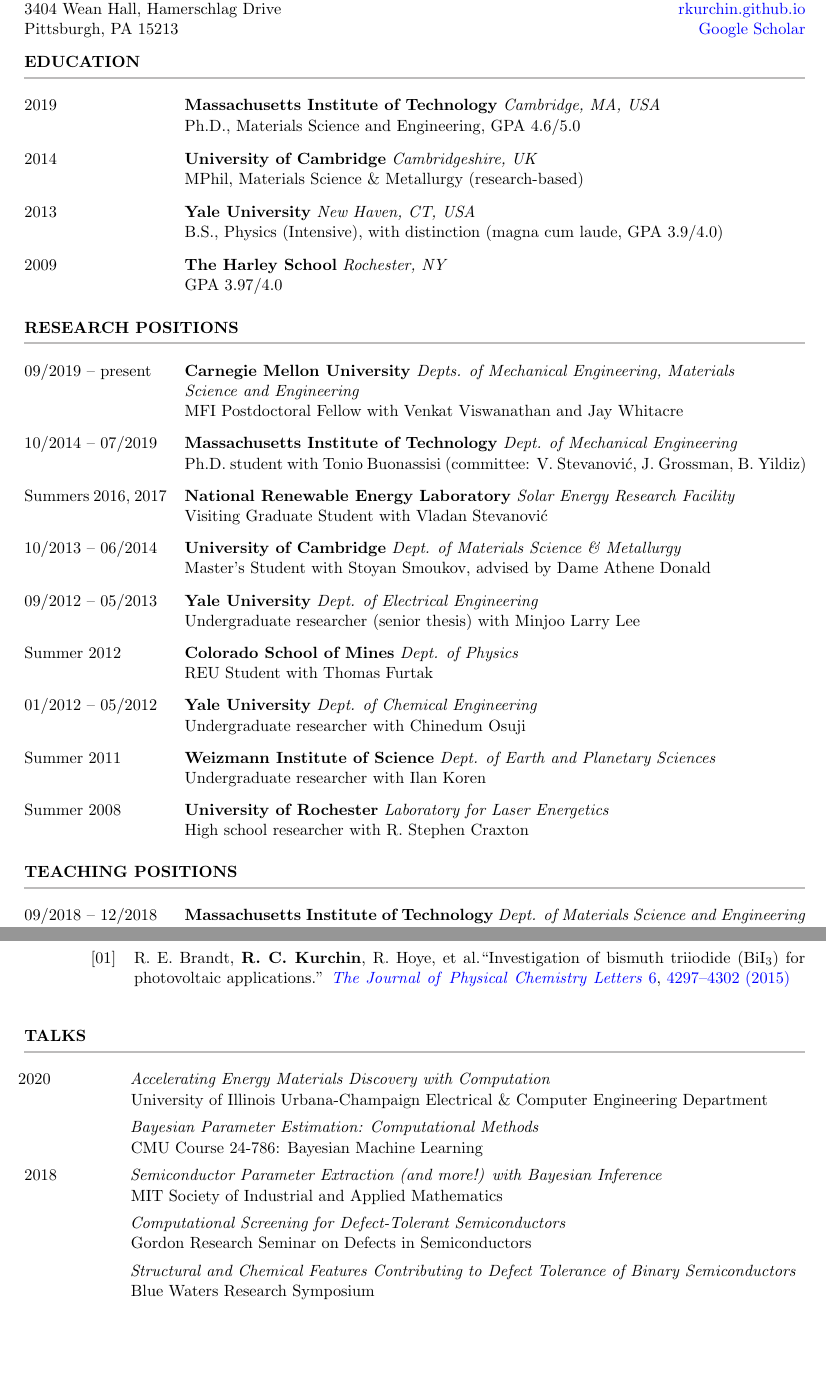
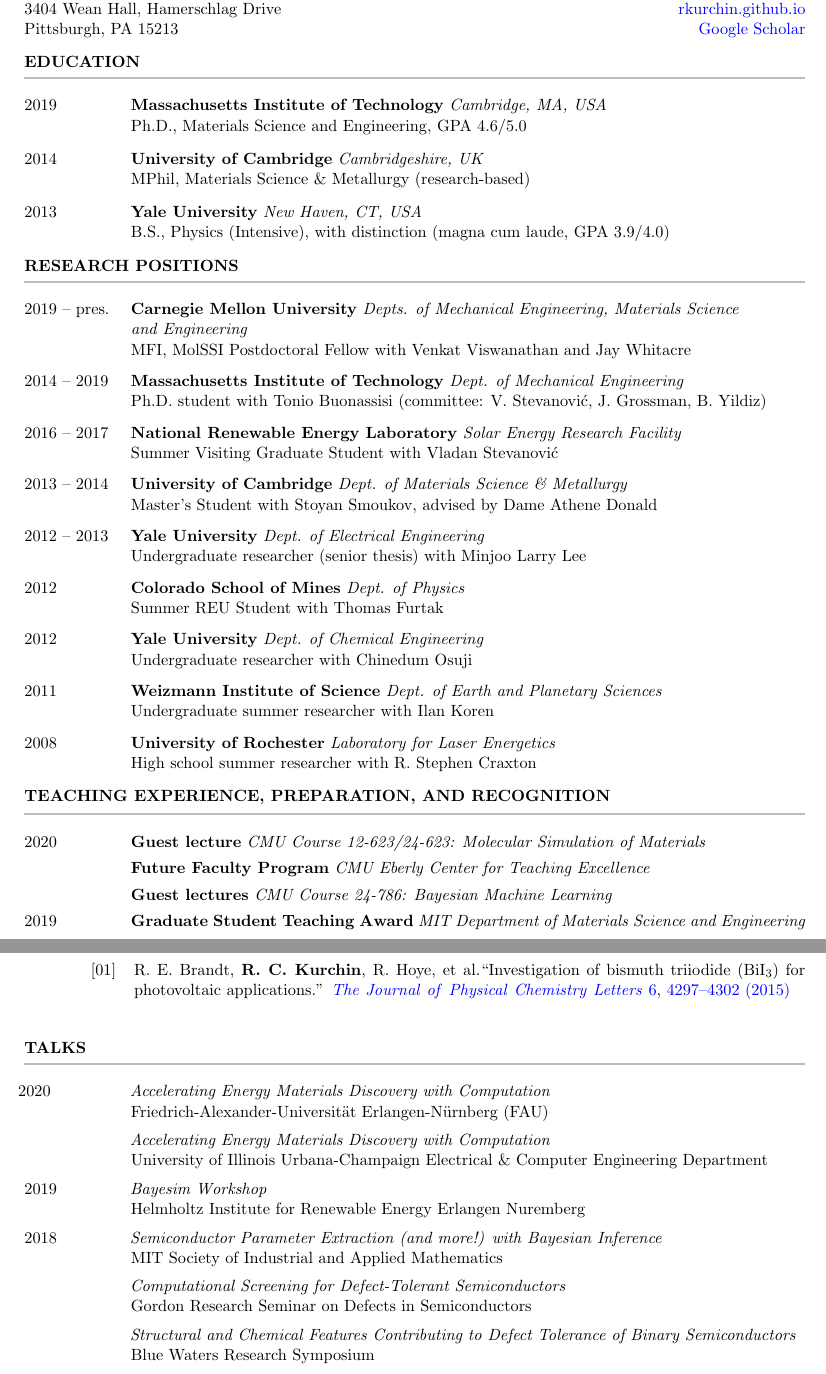
Before and after one commit to rkurchin/Kurchin_CV, a LaTeX CV (Kurchin_CV.tex, which reads inputs/talks.tex): two parts of pages 1 and 3 of 5 before the commit and two parts of pages 1 and 3 of 6 after it, joined at a grey line, cut so that both start at the same text, the shorter picture padded with empty space. Compiled offline with pdfLaTeX.

Commit message:
rejiggering teaching section a bit

```diff
--- a/Kurchin_CV.tex
+++ b/Kurchin_CV.tex
@@ -26,7 +26,7 @@
 \begin{document}
 
 \thispagestyle{empty}
-\begin{cvSection}{Education}[-5pt]
+\begin{cvSection}{Education}[-5pt][2.1cm]
 
      \cvItem{2019}
      {Massachusetts Institute of Technology}
@@ -43,67 +43,87 @@
      {New Haven, CT, USA}
      {B.S., Physics (Intensive), with distinction (magna cum laude, GPA 3.9/4.0)}
 
-     \cvItem{2009}
-     {The Harley School}
-     {Rochester, NY}
-     {GPA 3.97/4.0}
+%     \cvItem{2009}
+%     {The Harley School}
+%     {Rochester, NY}
+%     {GPA 3.97/4.0}
 
 \end{cvSection}
 
+\vspace{-2mm}
 % these don't change too often so I didn't bother writing a Python function for this section
-\begin{cvSection}{Research Positions}[-5.5pt]
+\begin{cvSection}{Research Positions}[-6pt][2.1cm]
 
-    \cvItem{09/2019 -- present}
+    \cvItem{2019 -- pres.}
     {Carnegie Mellon University}
-    {Depts. of Mechanical Engineering, Materials \newline Science and Engineering}
-    {MFI Postdoctoral Fellow with Venkat Viswanathan and Jay Whitacre}
+    {Depts. of Mechanical Engineering, Materials Science\newline and Engineering}
+    {MFI, MolSSI Postdoctoral Fellow with Venkat Viswanathan and Jay Whitacre}
 
-    \cvItem{10/2014 -- 07/2019}
+    \cvItem{2014 -- 2019}
     {Massachusetts Institute of Technology}
     {Dept. of Mechanical Engineering}
     {Ph.D. student with Tonio Buonassisi (committee: V. Stevanovi\'c, J. Grossman, B. Yildiz)}
 
-    \cvItem{Summers 2016, 2017}
+    \cvItem{2016 -- 2017}
     {National Renewable Energy Laboratory}
     {Solar Energy Research Facility}
-    {Visiting Graduate Student with Vladan Stevanovi\'c}
+    {Summer Visiting Graduate Student with Vladan Stevanovi\'c}
 
-    \cvItem{10/2013 -- 06/2014}
+    \cvItem{2013 -- 2014}
     {University of Cambridge}
     {Dept. of Materials Science \& Metallurgy}
     {Master's Student with Stoyan Smoukov, advised by Dame Athene Donald}
 
-    \cvItem{09/2012 -- 05/2013}
+    \cvItem{2012 -- 2013}
     {Yale University}
     {Dept. of Electrical Engineering}
     {Undergraduate researcher (senior thesis) with Minjoo Larry Lee}
 
-    \cvItem{Summer 2012}
+    \cvItem{2012}
     {Colorado School of Mines}
     {Dept. of Physics}
-    {REU Student with Thomas Furtak}
+    {Summer REU Student with Thomas Furtak}
 
-    \cvItem{01/2012 -- 05/2012}
+    \cvItem{2012}
     {Yale University}
     {Dept. of Chemical Engineering}
     {Undergraduate researcher with Chinedum Osuji}
 
-    \cvItem{Summer 2011}
+    \cvItem{2011}
     {Weizmann Institute of Science}
     {Dept. of Earth and Planetary Sciences}
-    {Undergraduate researcher with Ilan Koren}
+    {Undergraduate summer researcher with Ilan Koren}
 
-    \cvItem{Summer 2008}
+    \cvItem{2008}
     {University of Rochester}
     {Laboratory for Laser Energetics}
-    {High school researcher with R. Stephen Craxton}
+    {High school summer researcher with R. Stephen Craxton}
 
 \end{cvSection}
 
-\begin{cvSection}{Teaching Positions}[-5pt]
-% not many so I'll just spell them out
+\vspace{-2mm}
+\begin{cvSection}{Teaching Experience, Preparation, and Recognition}[-23pt][2.1cm]
 
-    \cvItem{09/2018 -- 12/2018}
-    {Massachusetts Institute of Technology}
-    {Dept. of Materials Science and Engineering}
-    {Teaching Assistant for 3.23: Electronic, Optical, and Magnetic Properties of Materials}
+    \cvItem{2020}
+    {Guest lecture}
+    {CMU Course 12-623/24-623: Molecular Simulation of Materials}
+    {}
+
+    \cvItem{}
+    {Future Faculty Program}
+    {CMU Eberly Center for Teaching Excellence}
+    {}
+
+    \cvItem{}
+    {Guest lectures}
+    {CMU Course 24-786: Bayesian Machine Learning}
+    {}
+
+    \cvItem{2019}
+    {Graduate Student Teaching Award}
+    {MIT Department of Materials Science and Engineering}
+    {}
+
+    \cvItem{}
+    {Graduate Student Teaching Award}
+    {MIT School of Engineering}
@@ -127,11 +153,11 @@
     \input{inputs/pubs.tex}
 \end{pubsSection}
 
-
-\begin{cvSection}{Talks}[-8.5pt][2.1cm]
+\begin{cvSection}{Talks}[-8pt][2.1cm]
     \input{inputs/talks.tex}
 \end{cvSection}
 
+\newpage
 \begin{cvSection}{Poster Presentations}[-9.5pt][2.35cm]
     \input{inputs/posters.tex}
 \end{cvSection}
--- a/inputs/talks.tex
+++ b/inputs/talks.tex
@@ -1,5 +1,6 @@
-\cvItem{\hspace{-1.5mm}2020}{}{\hspace{-1.5mm}Accelerating Energy Materials Discovery with Computation}{University of Illinois Urbana-Champaign Electrical \& Computer Engineering Department}
-\cvItem{}{}{\hspace{-1.5mm}Bayesian Parameter Estimation: Computational Methods}{CMU Course 24-786: Bayesian Machine Learning}
+\cvItem{\hspace{-1.5mm}2020}{}{\hspace{-1.5mm}Accelerating Energy Materials Discovery with Computation}{Friedrich-Alexander-Universität Erlangen-Nürnberg (FAU)}
+\cvItem{}{}{\hspace{-1.5mm}Accelerating Energy Materials Discovery with Computation}{University of Illinois Urbana-Champaign Electrical \& Computer Engineering Department}
+\cvItem{2019}{}{\hspace{-1.5mm}Bayesim Workshop}{Helmholtz Institute for Renewable Energy Erlangen Nuremberg}
 \cvItem{2018}{}{\hspace{-1.5mm}Semiconductor Parameter Extraction (and more!) with Bayesian Inference}{MIT Society of Industrial and Applied Mathematics}
 \cvItem{}{}{\hspace{-1.5mm}Computational Screening for Defect-Tolerant Semiconductors}{Gordon Research Seminar on Defects in Semiconductors}
 \cvItem{}{}{\hspace{-1.5mm}Structural and Chemical Features Contributing to Defect Tolerance of Binary Semiconductors}{Blue Waters Research Symposium}
```
Also changed, not shown: inputs/awards.tex (+2 -3 lines), Kurchin_CV.pdf, Kurchin_CV.tex (18 more changed lines).
